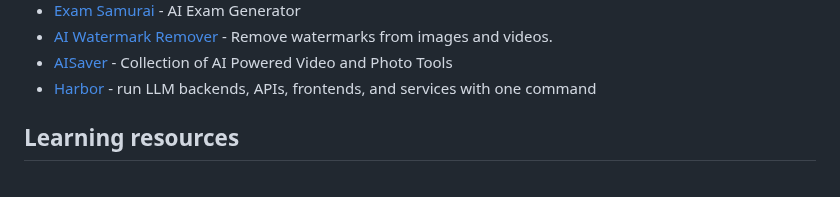
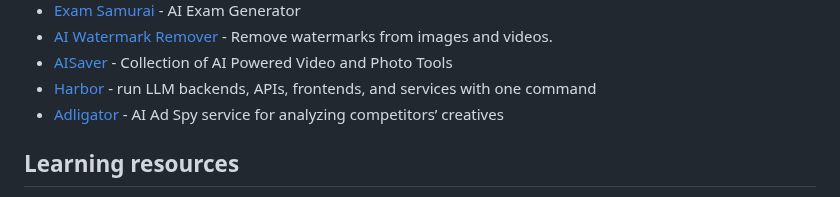
Before and after one commit to mahseema/awesome-ai-tools, a Markdown page: README.md, the part around the change. GitHub-like rendering.

Commit message:
Add Adligator

```diff
--- a/README.md
+++ b/README.md
@@ -440,6 +440,7 @@ We publish regular updates of this repo in the [Altern Newsletter](http://newsle
 - [AI Watermark Remover](https://aiwatermarkremover.io/) - Remove watermarks from images and videos.
 - [AISaver](https://aisaver.io) - Collection of AI Powered Video and Photo Tools
 - [Harbor](https://github.com/av/harbor) - run LLM backends, APIs, frontends, and services with one command
+- [Adligator](https://adligator.com) - AI Ad Spy service for analyzing competitors’ creatives
 
 
 ## Learning resources
```
